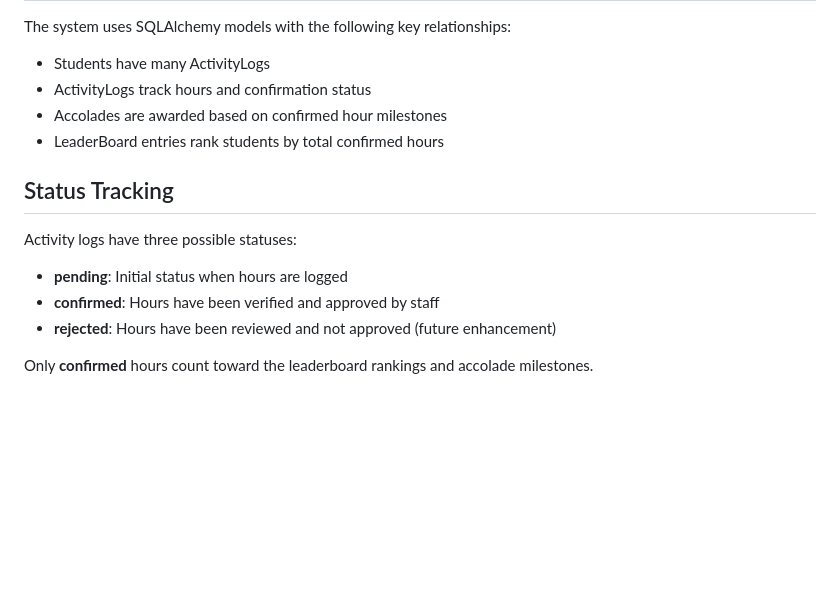
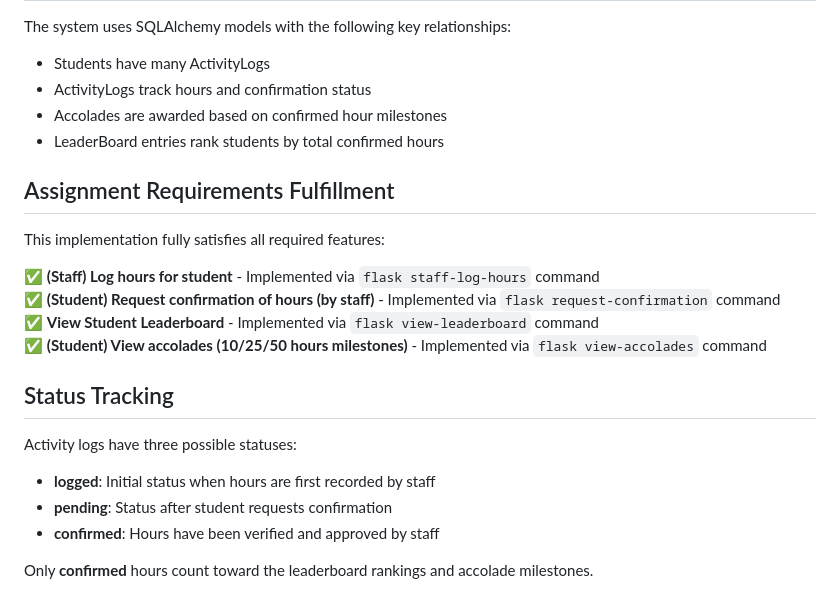
Before and after one commit to SoftwareEngineeringAssignmentTwo/SoftwareEngineeringTwoAssignmentTwo, a Markdown page: README_ASG.md, the part around the change. GitHub-like rendering; blank space fills up the shorter version.

Commit message:
Assistant checkpoint: Fixed README status flow and added requirements mapping
Assistant generated file changes:
- README_ASG.md: Fix status flow and add assignment requirements mapping

---

User prompt:

fix it for me please

Replit-Commit-Author: Assistant
Replit-Commit-Session-Id: 4ea7f024-5b37-4e63-8272-b45780e0dfcc

```diff
--- a/README_ASG.md
+++ b/README_ASG.md
@@ -262,11 +262,20 @@ The system uses SQLAlchemy models with the following key relationships:
 - Accolades are awarded based on confirmed hour milestones
 - LeaderBoard entries rank students by total confirmed hours
 
+## Assignment Requirements Fulfillment
+
+This implementation fully satisfies all required features:
+
+✅ **(Staff) Log hours for student** - Implemented via `flask staff-log-hours` command
+✅ **(Student) Request confirmation of hours (by staff)** - Implemented via `flask request-confirmation` command
+✅ **View Student Leaderboard** - Implemented via `flask view-leaderboard` command
+✅ **(Student) View accolades (10/25/50 hours milestones)** - Implemented via `flask view-accolades` command
+
 ## Status Tracking
 
 Activity logs have three possible statuses:
-- **pending**: Initial status when hours are logged
+- **logged**: Initial status when hours are first recorded by staff
+- **pending**: Status after student requests confirmation
 - **confirmed**: Hours have been verified and approved by staff
-- **rejected**: Hours have been reviewed and not approved (future enhancement)
 
 Only **confirmed** hours count toward the leaderboard rankings and accolade milestones.
```
